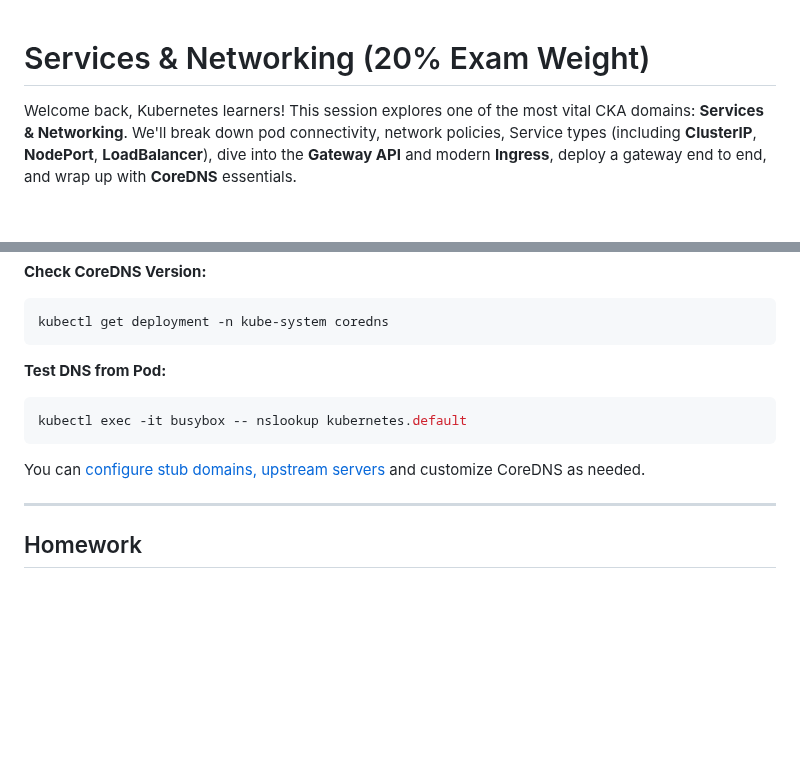
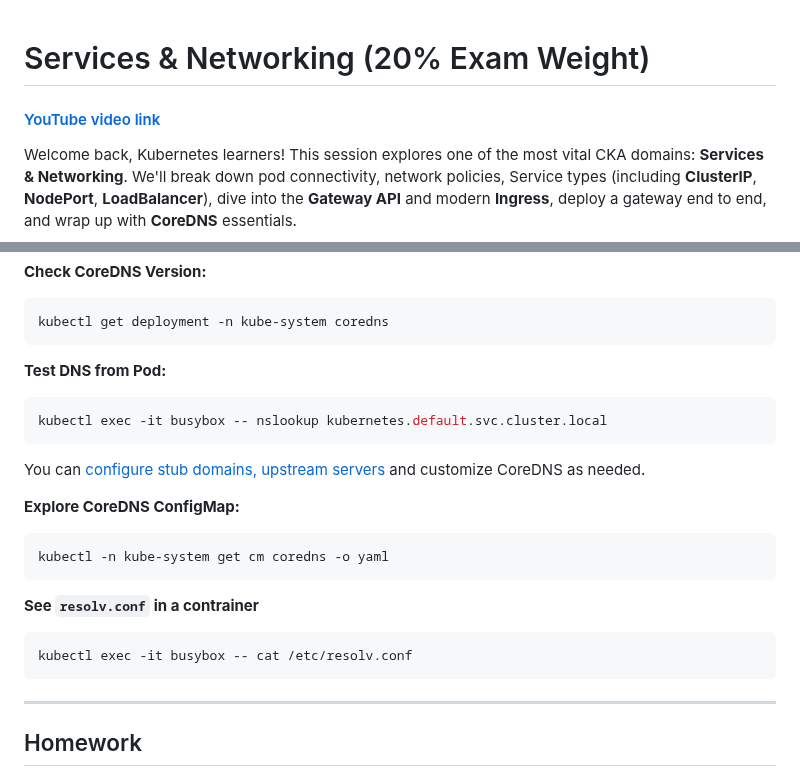
Before and after one commit to The-Kubernetes-Show/kubernetes, a Markdown page: CKA/Services_and_Networking/Services_and_Networking.md, 2 parts joined by grey strips. Drawn GitHub-style; blank space fills up the shorter version.

````diff
--- a/CKA/Services_and_Networking/Services_and_Networking.md
+++ b/CKA/Services_and_Networking/Services_and_Networking.md
@@ -1,4 +1,6 @@
 # Services & Networking (20% Exam Weight)
+
+#### [YouTube video link](https://www.youtube.com/watch?v=2YiCiTKzbkM)
 
 Welcome back, Kubernetes learners! This session explores one of the most vital CKA domains: **Services & Networking**. We'll break down pod connectivity, network policies, Service types (including **ClusterIP**, **NodePort**, **LoadBalancer**), dive into the **Gateway API** and modern **Ingress**, deploy a gateway end to end, and wrap up with **CoreDNS** essentials.
 
@@ -211,10 +213,22 @@ kubectl get deployment -n kube-system coredns
 **Test DNS from Pod:**
 
 ```sh
-kubectl exec -it busybox -- nslookup kubernetes.default
+kubectl exec -it busybox -- nslookup kubernetes.default.svc.cluster.local
 ```
 
 You can [configure stub domains, upstream servers](https://kubernetes.io/docs/tasks/administer-cluster/dns-custom-nameservers/) and customize CoreDNS as needed.
+
+**Explore CoreDNS ConfigMap:**
+
+```sh
+kubectl -n kube-system get cm coredns -o yaml
+```
+
+**See `resolv.conf` in a contrainer**
+
+```sh
+kubectl exec -it busybox -- cat /etc/resolv.conf
+```
 
 ***
 
````
Also changed, not shown: CKA/README.md (+4 -4 lines), CKA/Storage/storage-concepts.md (added, +472 -0 lines).
